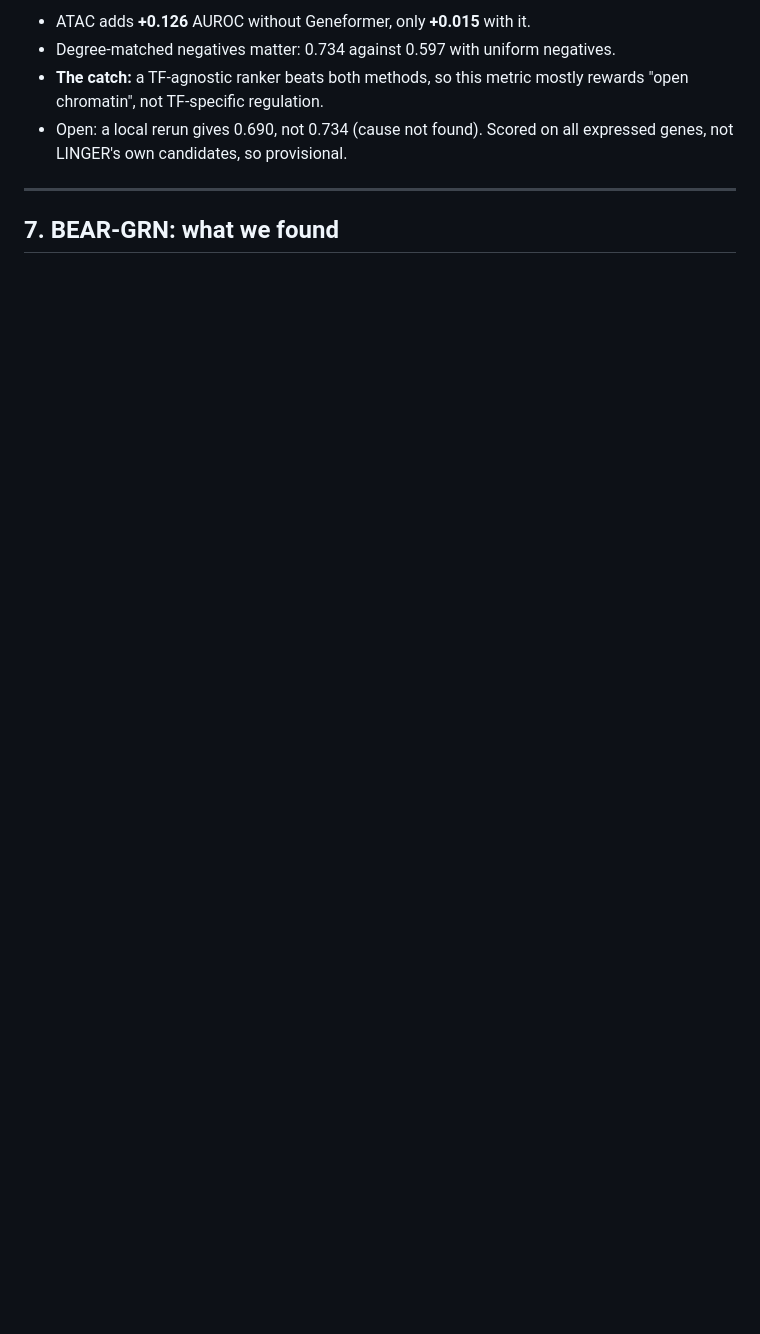
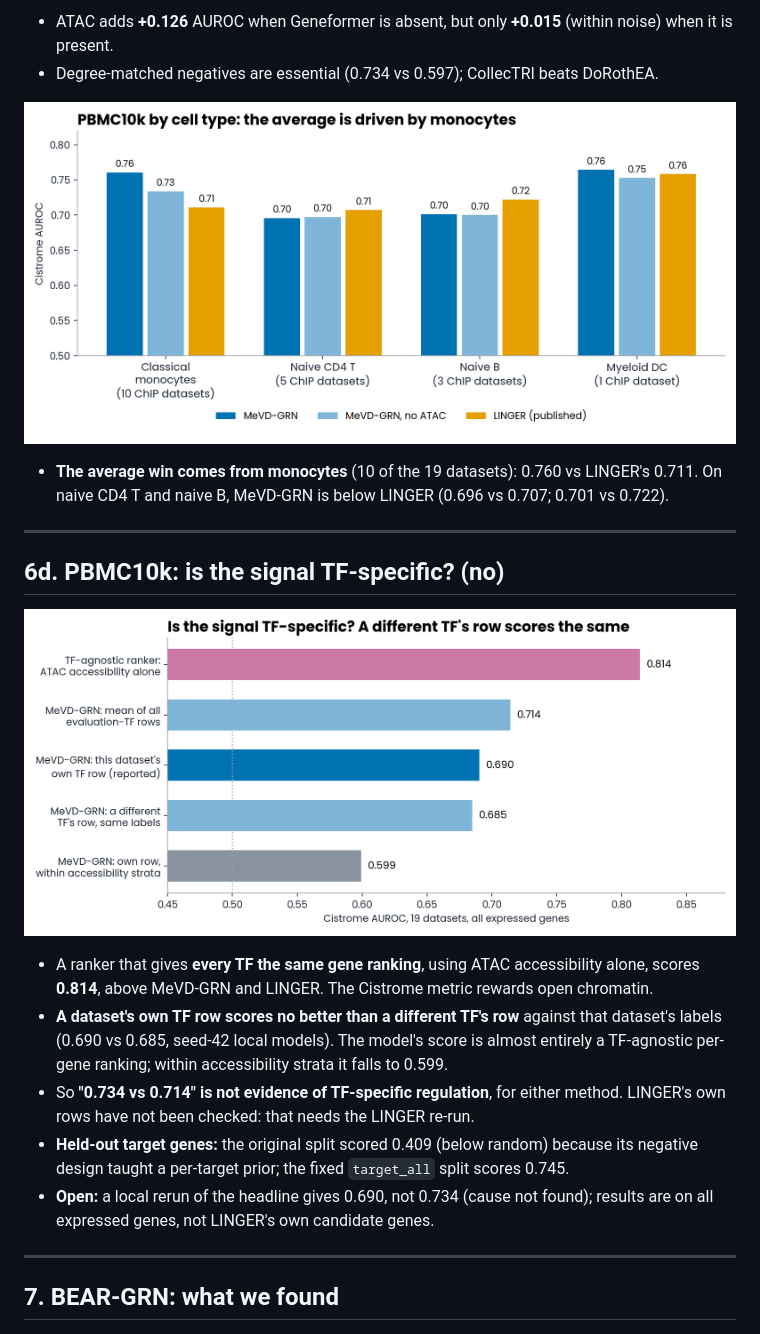
Before and after one commit to vishakkashyapk30/MEvD_GRN, a Markdown page: docs/presentation/presentation.md, the part around one of its changes. GitHub-like rendering; pictures changed too: docs/presentation/figs/fig5_pbmc_per_celltype.png (added), docs/presentation/figs/fig6_pbmc_tf_specificity.png (added); blank space fills up the shorter version.

```diff
--- a/docs/presentation/presentation.md
+++ b/docs/presentation/presentation.md
@@ -85,8 +117,22 @@ AUPR / AUROC, mean over 4 seeds (std ≤ 0.012):
 
-- ATAC adds **+0.126** AUROC without Geneformer, only **+0.015** with it.
-- Degree-matched negatives matter: 0.734 against 0.597 with uniform negatives.
-- **The catch:** a TF-agnostic ranker beats both methods, so this metric mostly rewards "open chromatin", not TF-specific regulation.
-- Open: a local rerun gives 0.690, not 0.734 (cause not found). Scored on all expressed genes, not LINGER's own candidates, so provisional.
+- ATAC adds **+0.126** AUROC when Geneformer is absent, but only **+0.015** (within noise) when it is present.
+- Degree-matched negatives are essential (0.734 vs 0.597); CollecTRI beats DoRothEA.
+
+![By cell type](figs/fig5_pbmc_per_celltype.png)
+
+- **The average win comes from monocytes** (10 of the 19 datasets): 0.760 vs LINGER's 0.711. On naive CD4 T and naive B, MeVD-GRN is below LINGER (0.696 vs 0.707; 0.701 vs 0.722).
+
+---
+
+## 6d. PBMC10k: is the signal TF-specific? (no)
+
+![TF specificity](figs/fig6_pbmc_tf_specificity.png)
+
+- A ranker that gives **every TF the same gene ranking**, using ATAC accessibility alone, scores **0.814**, above MeVD-GRN and LINGER. The Cistrome metric rewards open chromatin.
+- **A dataset's own TF row scores no better than a different TF's row** against that dataset's labels (0.690 vs 0.685, seed-42 local models). The model's score is almost entirely a TF-agnostic per-gene ranking; within accessibility strata it falls to 0.599.
+- So **"0.734 vs 0.714" is not evidence of TF-specific regulation**, for either method. LINGER's own rows have not been checked: that needs the LINGER re-run.
+- **Held-out target genes:** the original split scored 0.409 (below random) because its negative design taught a per-target prior; the fixed `target_all` split scores 0.745.
+- **Open:** a local rerun of the headline gives 0.690, not 0.734 (cause not found); results are on all expressed genes, not LINGER's own candidate genes.
 
 ---
 
```
Also changed, not shown: other parts of docs/presentation/presentation.md (+46 -14 lines), 2 other files.
